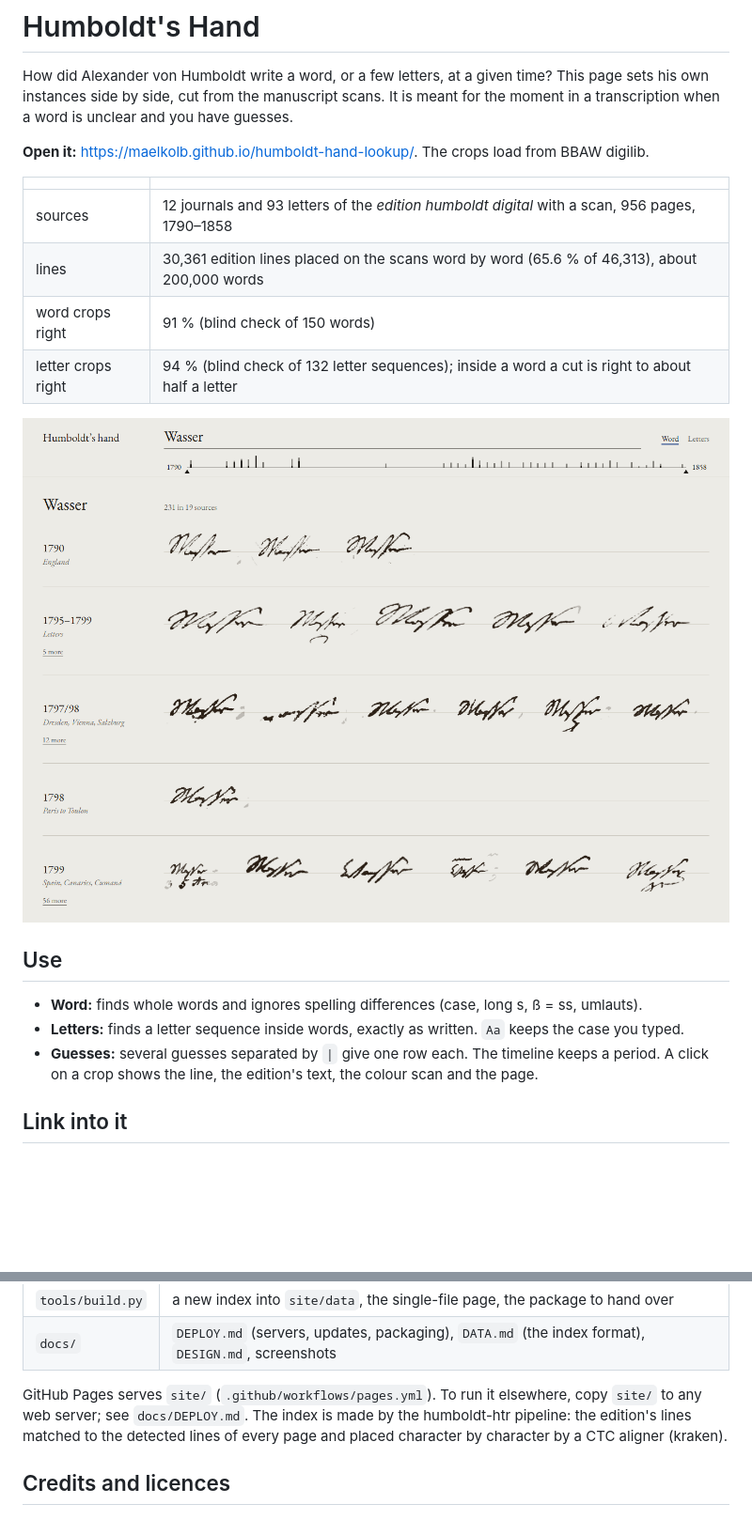
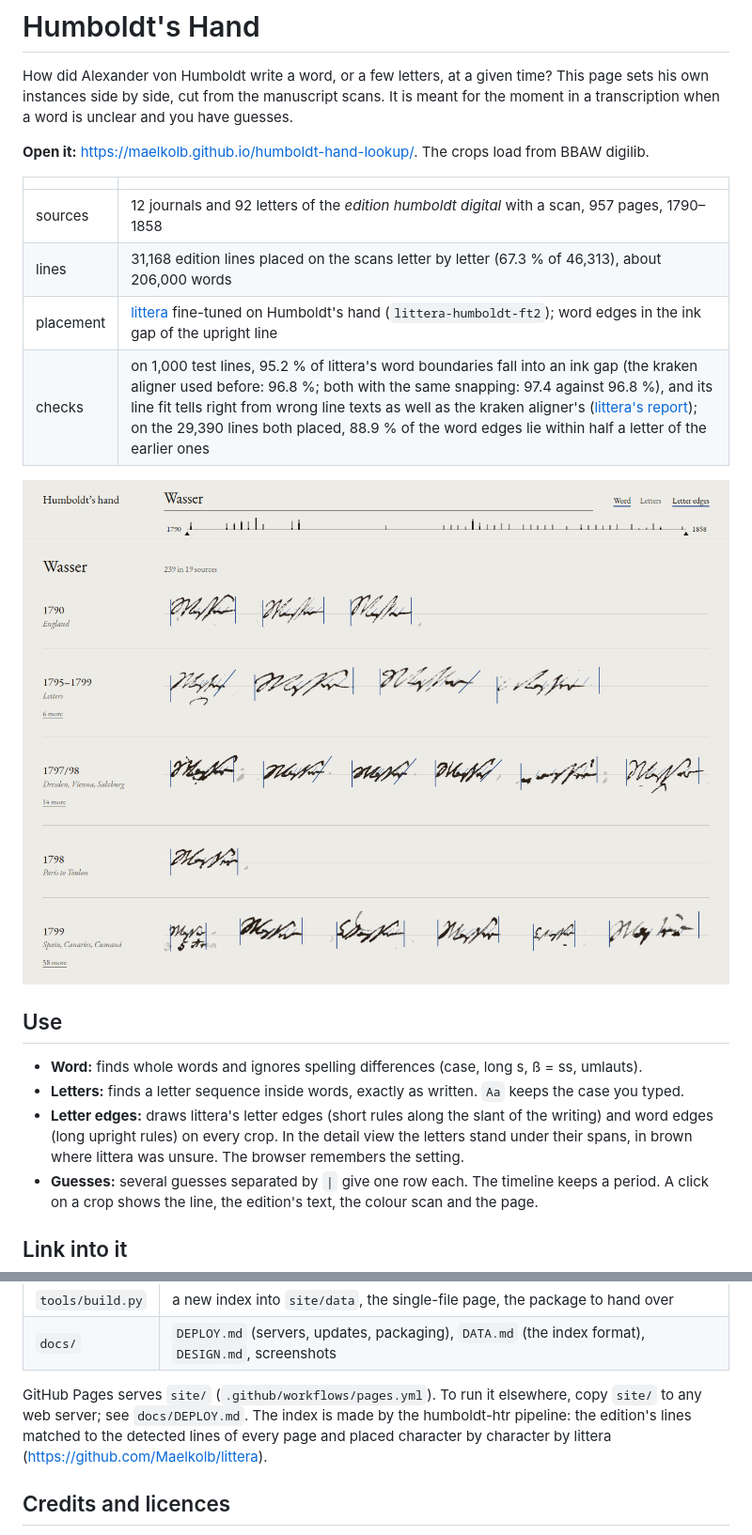
Before and after one commit to Maelkolb/humboldt-hand-lookup, a Markdown page: README.md, 2 parts joined by grey strips. Shown at 94% size. GitHub-like rendering; pictures changed too: docs/shots/wasser_1400_light.png; blank space fills up the shorter version.

```diff
--- a/README.md
+++ b/README.md
@@ -8,16 +8,19 @@ have guesses.
 
 | | |
 |---|---|
-| sources | 12 journals and 93 letters of the *edition humboldt digital* with a scan, 956 pages, 1790–1858 |
-| lines | 30,361 edition lines placed on the scans word by word (65.6 % of 46,313), about 200,000 words |
-| word crops right | 91 % (blind check of 150 words) |
-| letter crops right | 94 % (blind check of 132 letter sequences); inside a word a cut is right to about half a letter |
+| sources | 12 journals and 92 letters of the *edition humboldt digital* with a scan, 957 pages, 1790–1858 |
+| lines | 31,168 edition lines placed on the scans letter by letter (67.3 % of 46,313), about 206,000 words |
+| placement | [littera](https://github.com/Maelkolb/littera) fine-tuned on Humboldt's hand (`littera-humboldt-ft2`); word edges in the ink gap of the upright line |
+| checks | on 1,000 test lines, 95.2 % of littera's word boundaries fall into an ink gap (the kraken aligner used before: 96.8 %; both with the same snapping: 97.4 against 96.8 %), and its line fit tells right from wrong line texts as well as the kraken aligner's ([littera's report](https://github.com/Maelkolb/littera/blob/main/docs/HUMBOLDT.md)); on the 29,390 lines both placed, 88.9 % of the word edges lie within half a letter of the earlier ones |
 
 ![Humboldt's "Wasser" by source and year](docs/shots/wasser_1400_light.png)
 
 ## Use
 - **Word:** finds whole words and ignores spelling differences (case, long s, ß = ss, umlauts).
 - **Letters:** finds a letter sequence inside words, exactly as written. `Aa` keeps the case you typed.
+- **Letter edges:** draws littera's letter edges (short rules along the slant of the writing) and word edges (long
+  upright rules) on every crop. In the detail view the letters stand under their spans, in brown where littera was
+  unsure. The browser remembers the setting.
 - **Guesses:** several guesses separated by `|` give one row each. The timeline keeps a period. A click on a crop
   shows the line, the edition's text, the colour scan and the page.
 
@@ -43,7 +46,7 @@ The page reads its state from the address, so other tools can open it at a word:
 
 GitHub Pages serves `site/` (`.github/workflows/pages.yml`). To run it elsewhere, copy `site/` to any web server; see
 `docs/DEPLOY.md`. The index is made by the humboldt-htr pipeline: the edition's lines matched to the detected lines
-of every page and placed character by character by a CTC aligner (kraken).
+of every page and placed character by character by littera (https://github.com/Maelkolb/littera).
 
 ## Credits and licences
 - **Text:** the edition humboldt digital, ed. Ottmar Ette et al., Berlin-Brandenburgische Akademie der Wissenschaften,
```
Also changed, not shown: docs/DATA.md (+4 -1 lines), docs/DEPLOY.md (+2 -2 lines), 4 other files.
